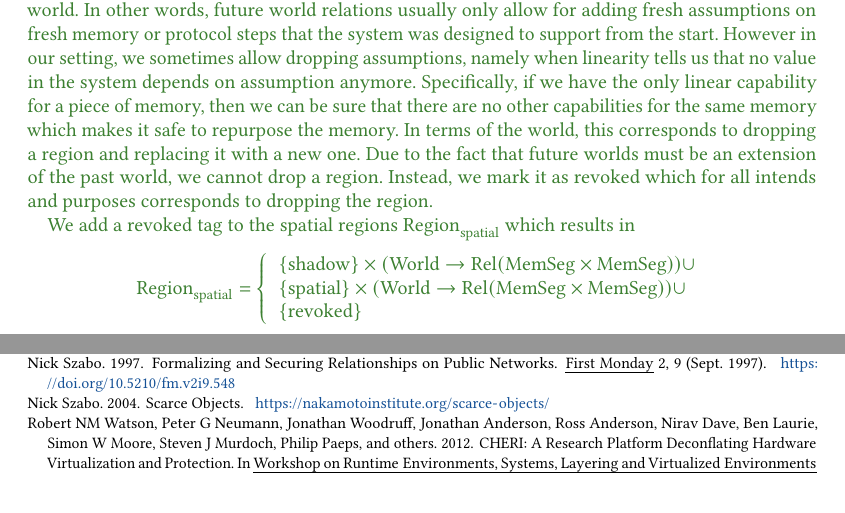
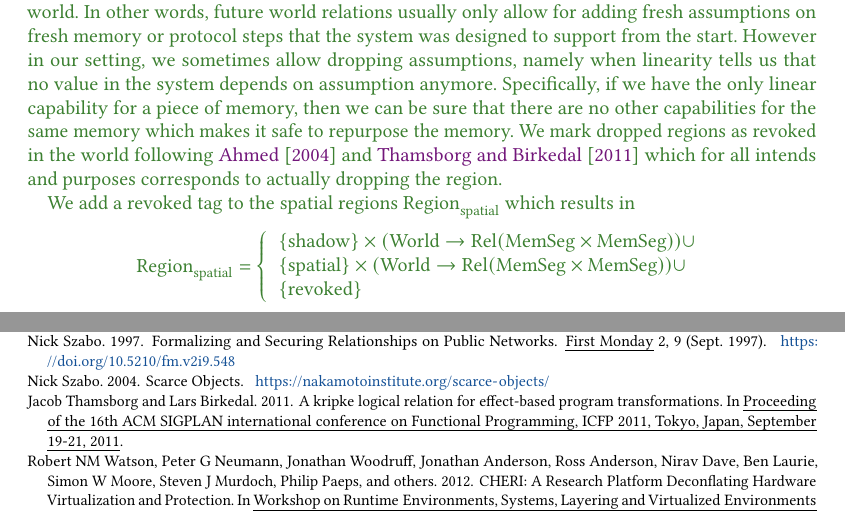
Before and after one commit to dominiquedevriese/capability-machine-reasoning-on-paper, a LaTeX paper (popl-2019-journal-v/paper.tex, which reads popl-2019-journal-v/proving-full-abstraction.tex, popl-2019-journal-v/references.bib): two parts of pages 32 and 66 of 69, joined at a grey line, cut so that both start at the same text. Compiled offline with pdfLaTeX.

Commit message:
[POPLjv] Moderate wording about revoked regions

```diff
--- a/popl-2019-journal-v/proving-full-abstraction.tex
+++ b/popl-2019-journal-v/proving-full-abstraction.tex
@@ -211,9 +211,7 @@ Kripke future world relations must be defined such that future worlds are extens
 In other words, future world relations usually only allow for adding fresh assumptions on fresh memory or protocol steps that the system was designed to support from the start.
 However in our setting, we sometimes allow dropping assumptions, namely when linearity tells us that no value in the system depends on assumption anymore.
 Specifically, if we have the only linear capability for a piece of memory, then we can be sure that there are no other capabilities for the same memory which makes it safe to repurpose the memory.
-In terms of the world, this corresponds to dropping a region and replacing it with a new one.
-Due to the fact that future worlds must be an extension of the past world, we cannot drop a region.
-Instead, we mark it as revoked which for all intends and purposes corresponds to dropping the region.
+We mark dropped regions as revoked in the world following \citet{ahmed_2004} and \citet{thamsborg_2011} which for all intends and purposes corresponds to actually dropping the region.
 
 We add a $\revoked$ tag to the spatial regions $\Regions$ which results in
 \[
--- a/popl-2019-journal-v/references.bib
+++ b/popl-2019-journal-v/references.bib
@@ -570,0 +580,7 @@ doi = {10.1007/3-540-39185-1_9}
+               Lars Birkedal},
+  title     = {A kripke logical relation for effect-based program transformations},
+  booktitle = {Proceeding of the 16th {ACM} {SIGPLAN} international conference on
+               Functional Programming, {ICFP} 2011, Tokyo, Japan, September 19-21,
+               2011},
+  year      = {2011},
+}
```
Also changed, not shown: popl-2019-journal-v/discussion.tex (+1 -1 lines), popl-2019-journal-v/references.bib (13 more changed lines).
